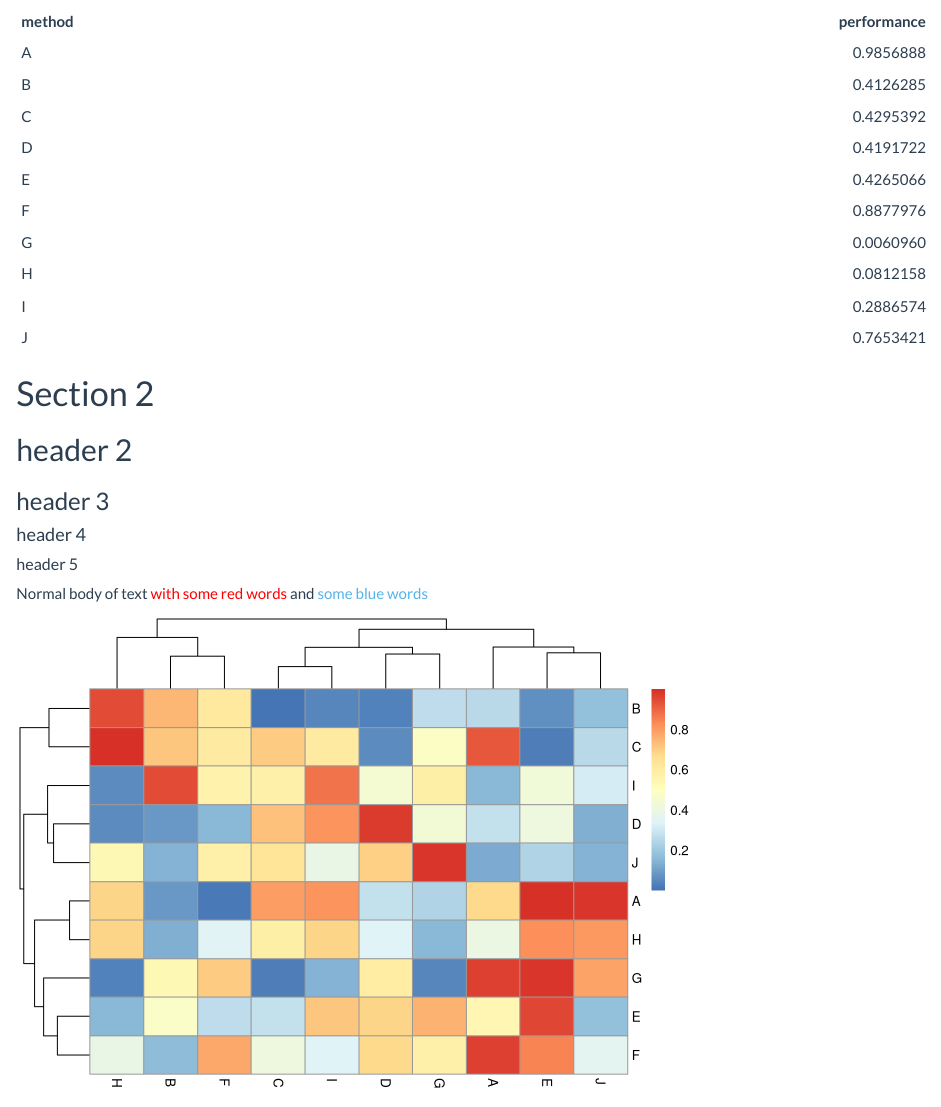
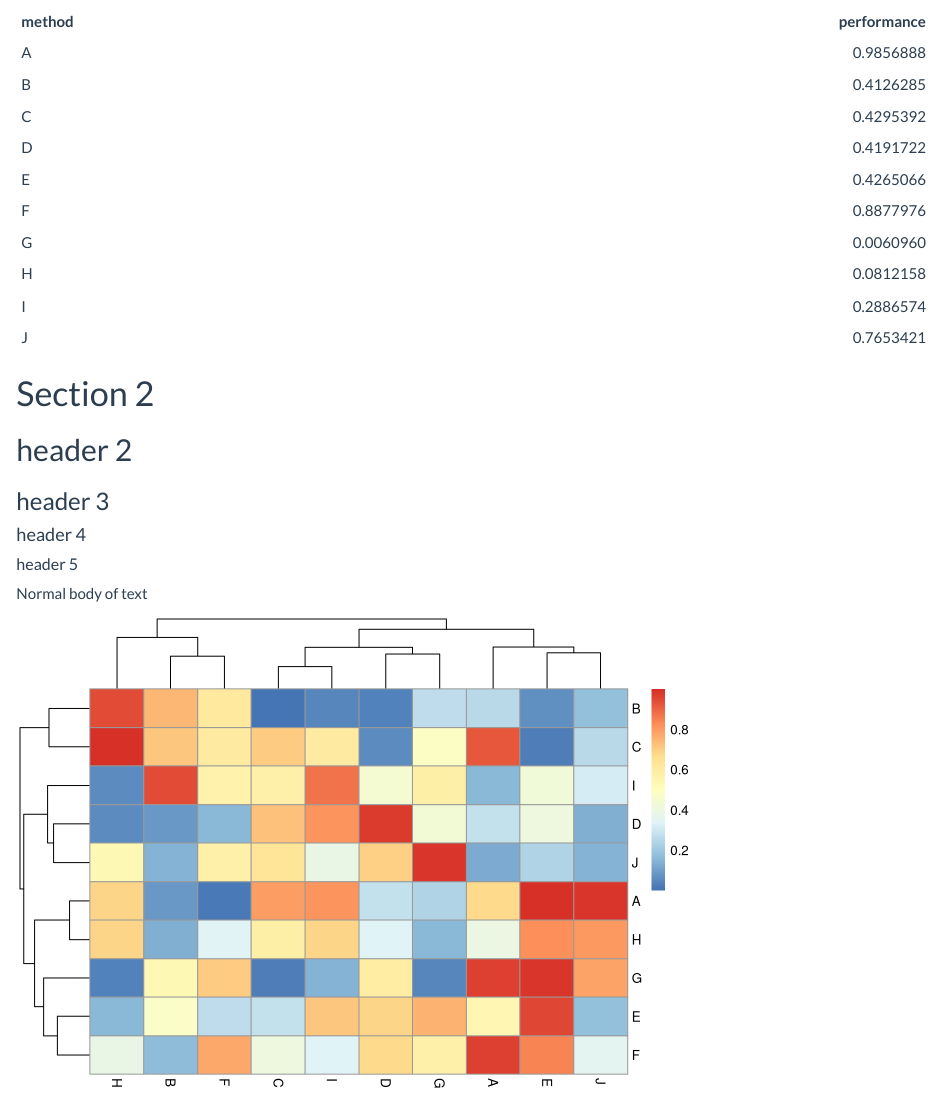
Before and after one commit to kaylajohnson/test, an R Markdown document (index.Rmd): the page in a window 1100 px wide, from 300 px down. Rendered offline with R 4.5, knitr and Pandoc, with nearby package versions; code that draws random numbers runs with fixed seeds of ours.

Commit message:
can't change color of text either of the ways from Rmarkdown cookbook and still have it render with github pages

````diff
--- a/index.Rmd
+++ b/index.Rmd
@@ -64,7 +64,7 @@ kable(df3)
 ### header 3
 #### header 4
 ##### header 5
-Normal body of text <span style="color: red;">with some red words</span> and <span style="color: #56B4E9;">some blue words</span>
+Normal body of text
 
 ```{r}
 pheatmap(matrix)
````
